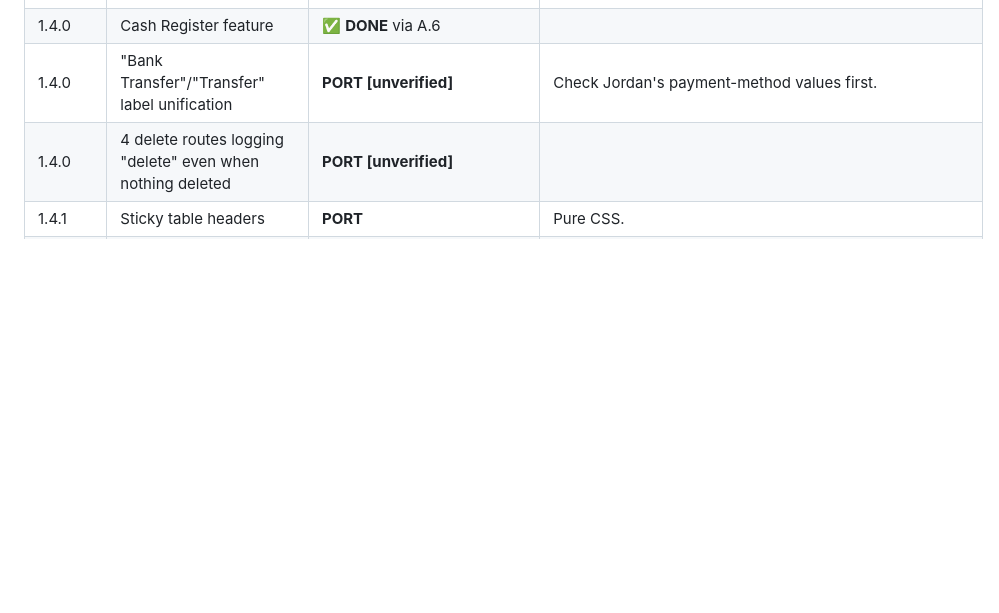
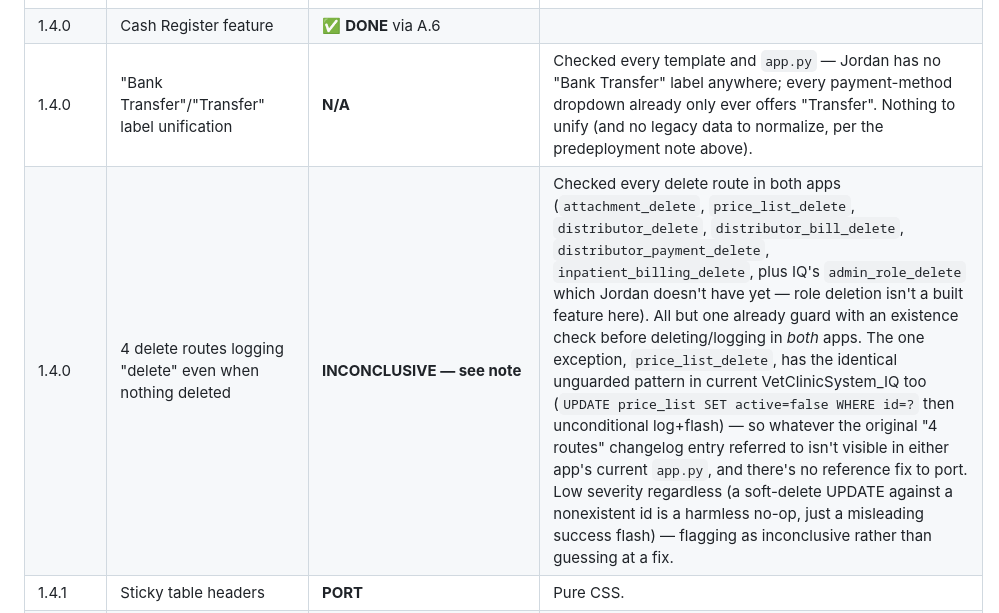
Before and after one commit to aldbabiomar/vetclinicsystem_jo, a Markdown page: PORTING_CHECKLIST.md, the part around the change. Rendered like a GitHub page; blank space fills up the shorter version.

Commit message:
docs: resolve two more checklist items (transfer-label N/A, delete-route audit inconclusive)
1.4.0 'Bank Transfer'/'Transfer' unification: confirmed Jordan has no
'Bank Transfer' label anywhere, nothing to unify.

1.4.0 delete routes logging 'delete' with nothing deleted: audited
every delete route in both apps — all but price_list_delete already
guard with an existence check in both apps, and price_list_delete has
the identical unguarded pattern in current VetClinicSystem_IQ too, so
there's no reference fix to port. Marked inconclusive rather than
guessing.

Co-Authored-By: Claude Sonnet 5 <noreply@anthropic.com>

```diff
--- a/PORTING_CHECKLIST.md
+++ b/PORTING_CHECKLIST.md
@@ -197,8 +197,8 @@ Confirmed by direct schema/code diff, not changelog description alone.
 | 1.3.0 | Payment-audit logged against parent id not payment id | ✅ **DONE** | All 3 payment-insert sites (`visit_payment_add`, `inpatient_payment_add`, `boarding_payment`) were logging `auth.log_change(db, "payments", <parent_id>, "create")` — the visit/case/boarding id, not the payment row's own id, meaning `audit_log.record_id` for a "payments" entry pointed at the wrong record. Fixed by capturing `RETURNING id` from the insert and logging that. While in `boarding_payment`, also ported VetClinicSystem_IQ's `FOR UPDATE` row lock + overpayment guard (rejects a payment larger than the stay's current balance) — boarding is the one payment route upstream that has this guard; visit/inpatient payments don't, so left as-is to match. Live-verified: `audit_log.record_id` for a boarding payment now correctly holds the payment's own id (not the boarding session's); overpaying a 10 JOD balance by requesting 15 was rejected with the correct balance in the message, paying exactly 10 succeeded, and a further 0.01 payment against the now-zero balance was correctly rejected. |
 | 1.3.0 | 7 audit-logging gaps closed (attachments, password change, audit-session start, boarding incidents, appointment book/cancel) | **PORT** | Straightforward — sweep Jordan's equivalent routes for the same missing `log_change()` calls. |
 | 1.4.0 | Cash Register feature | ✅ **DONE** via A.6 | |
-| 1.4.0 | "Bank Transfer"/"Transfer" label unification | **PORT [unverified]** | Check Jordan's payment-method values first. |
-| 1.4.0 | 4 delete routes logging "delete" even when nothing deleted | **PORT [unverified]** | |
+| 1.4.0 | "Bank Transfer"/"Transfer" label unification | **N/A** | Checked every template and `app.py` — Jordan has no "Bank Transfer" label anywhere; every payment-method dropdown already only ever offers "Transfer". Nothing to unify (and no legacy data to normalize, per the predeployment note above). |
+| 1.4.0 | 4 delete routes logging "delete" even when nothing deleted | **INCONCLUSIVE — see note** | Checked every delete route in both apps (`attachment_delete`, `price_list_delete`, `distributor_delete`, `distributor_bill_delete`, `distributor_payment_delete`, `inpatient_billing_delete`, plus IQ's `admin_role_delete` which Jordan doesn't have yet — role deletion isn't a built feature here). All but one already guard with an existence check before deleting/logging in *both* apps. The one exception, `price_list_delete`, has the identical unguarded pattern in current VetClinicSystem_IQ too (`UPDATE price_list SET active=false WHERE id=?` then unconditional log+flash) — so whatever the original "4 routes" changelog entry referred to isn't visible in either app's current `app.py`, and there's no reference fix to port. Low severity regardless (a soft-delete UPDATE against a nonexistent id is a harmless no-op, just a misleading success flash) — flagging as inconclusive rather than guessing at a fix. |
 | 1.4.1 | Sticky table headers | **PORT** | Pure CSS. |
 | 1.4.1 | Payment-method dropdown instead of free text (distributor/consignment payments) | ✅ **DONE** (both halves, via A.4 + A.5) | Ported directly with the dropdown already in place on both — the free-text version this changelog entry replaced was never built in Jordan. |
 | 1.4.1 | Grooming badge wrap fix, Cash Register note margin fix | **PORT (Grooming part only)** | Cash Register was built clean directly via A.6 — the margin bug this fixed never existed in what shipped to Jordan. |
```
